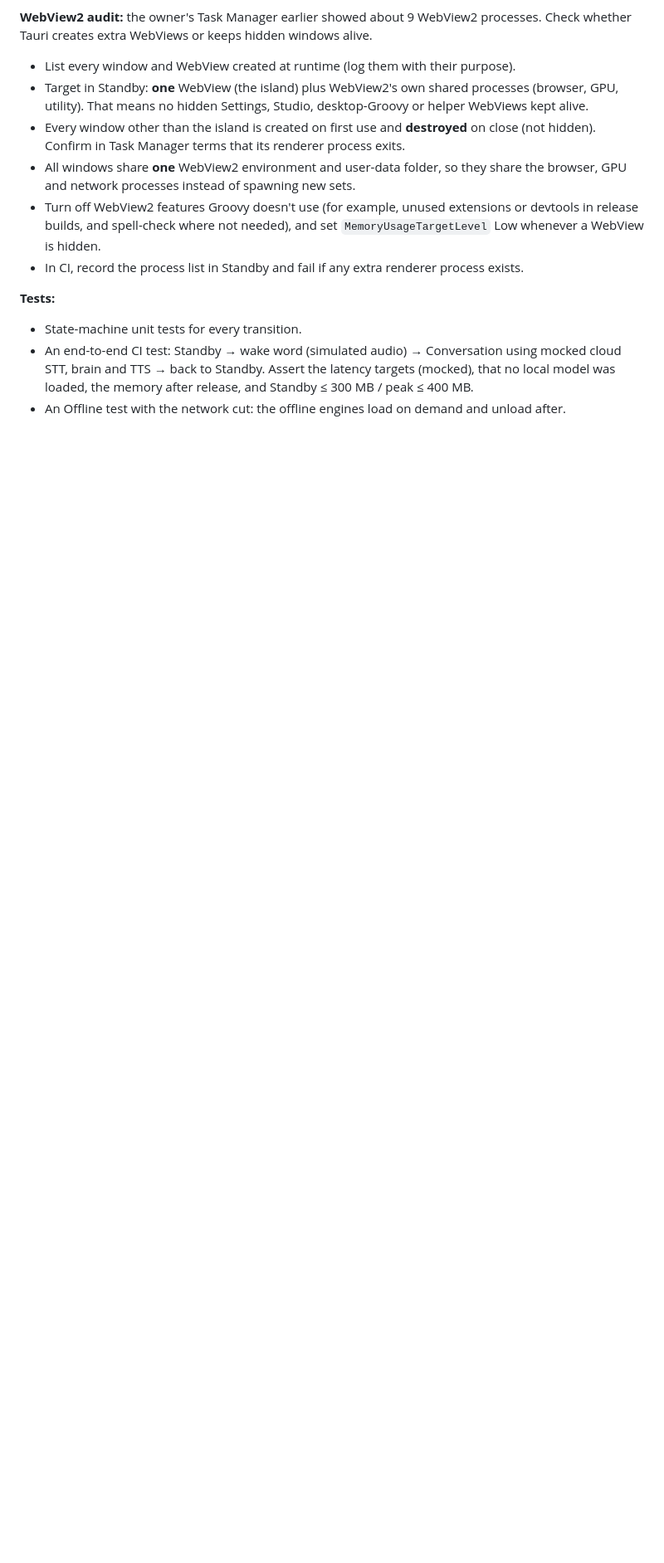
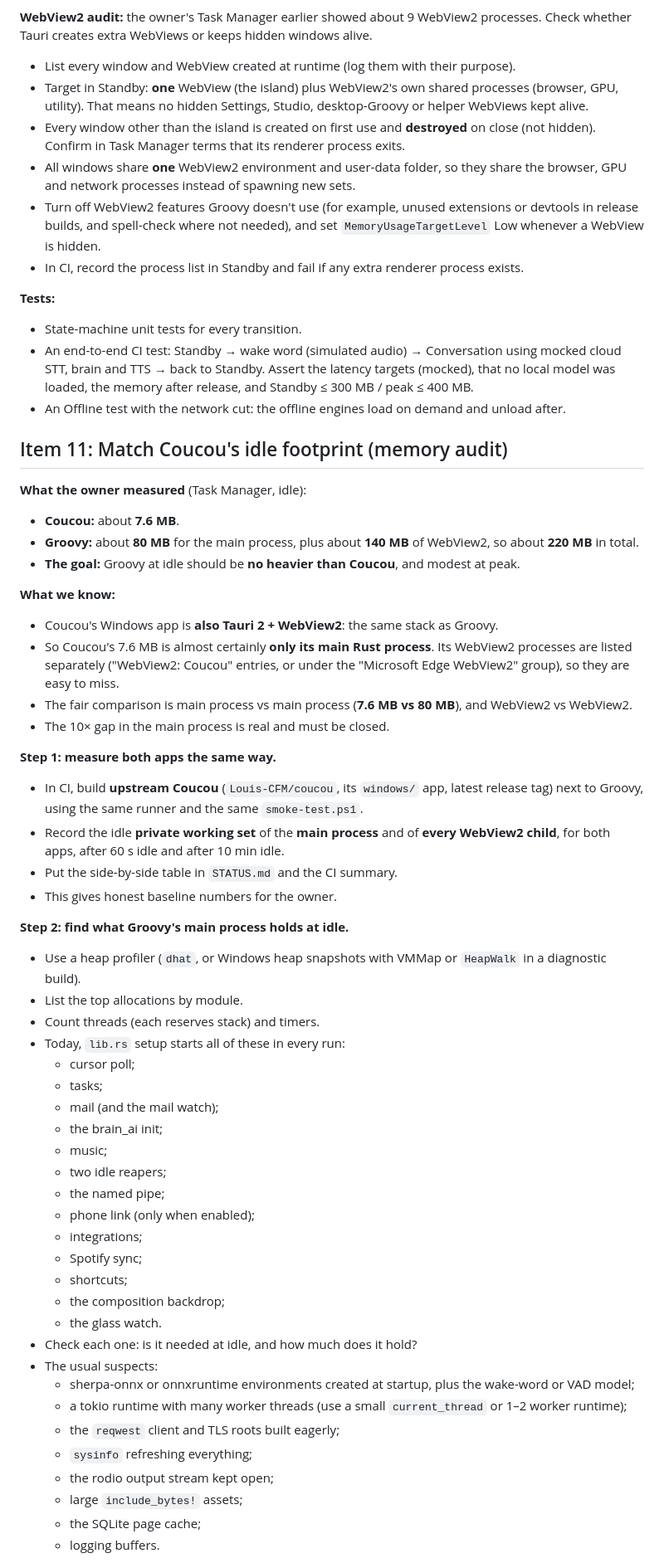
Before and after one commit to WavezFX/Groovy-main, a Markdown page: FIXES_ROUND3D.md, the part around one of its changes. Shown at 83% size. GitHub-like rendering; blank space fills up the shorter version.

Commit message:
Round 3D item 11: match Coucou's idle footprint; Discord plan for later
Co-Authored-By: Claude Opus 5.5 <noreply@anthropic.com>
Claude-Session: https://claude.ai/code/session_018sQMsK4c4oyr4PcLrs1g3J

```diff
--- a/FIXES_ROUND3D.md
+++ b/FIXES_ROUND3D.md
@@ -212,3 +212,51 @@ Efficiency must **not** cost features, interface quality or voice responsiveness
 - An end-to-end CI test: Standby → wake word (simulated audio) → Conversation using mocked cloud STT, brain and TTS → back to Standby. Assert the latency targets (mocked), that no local model was loaded, the memory after release, and Standby ≤ 300 MB / peak ≤ 400 MB.
 - An Offline test with the network cut: the offline engines load on demand and unload after.
 
+## Item 11: Match Coucou's idle footprint (memory audit)
+
+**What the owner measured** (Task Manager, idle):
+- **Coucou:** about **7.6 MB**.
+- **Groovy:** about **80 MB** for the main process, plus about **140 MB** of WebView2, so about **220 MB** in total.
+- **The goal:** Groovy at idle should be **no heavier than Coucou**, and modest at peak.
+
+**What we know:**
+- Coucou's Windows app is **also Tauri 2 + WebView2**: the same stack as Groovy.
+- So Coucou's 7.6 MB is almost certainly **only its main Rust process**. Its WebView2 processes are listed separately ("WebView2: Coucou" entries, or under the "Microsoft Edge WebView2" group), so they are easy to miss.
+- The fair comparison is main process vs main process (**7.6 MB vs 80 MB**), and WebView2 vs WebView2.
+- The 10× gap in the main process is real and must be closed.
+
+**Step 1: measure both apps the same way.**
+- In CI, build **upstream Coucou** (`Louis-CFM/coucou`, its `windows/` app, latest release tag) next to Groovy, using the same runner and the same `smoke-test.ps1`.
+- Record the idle **private working set** of the **main process** and of **every WebView2 child**, for both apps, after 60 s idle and after 10 min idle.
+- Put the side-by-side table in `STATUS.md` and the CI summary.
+- This gives honest baseline numbers for the owner.
+
+**Step 2: find what Groovy's main process holds at idle.**
+- Use a heap profiler (`dhat`, or Windows heap snapshots with VMMap or `HeapWalk` in a diagnostic build).
+- List the top allocations by module.
+- Count threads (each reserves stack) and timers.
+- Today, `lib.rs` setup starts all of these in every run:
+  - cursor poll;
+  - tasks;
+  - mail (and the mail watch);
+  - the brain_ai init;
+  - music;
+  - two idle reapers;
+  - the named pipe;
+  - phone link (only when enabled);
+  - integrations;
+  - Spotify sync;
+  - shortcuts;
+  - the composition backdrop;
+  - the glass watch.
+- Check each one: is it needed at idle, and how much does it hold?
+- The usual suspects:
+  - sherpa-onnx or onnxruntime environments created at startup, plus the wake-word or VAD model;
+  - a tokio runtime with many worker threads (use a small `current_thread` or 1–2 worker runtime);
+  - the `reqwest` client and TLS roots built eagerly;
+  - `sysinfo` refreshing everything;
+  - the rodio output stream kept open;
+  - large `include_bytes!` assets;
+  - the SQLite page cache;
+  - logging buffers.
+
```
Also changed, not shown: other parts of FIXES_ROUND3D.md (+36 -0 lines), WORK_QUEUE.md (+2 -0 lines), docs/plans/DISCORD.md (added, +31 -0 lines).
